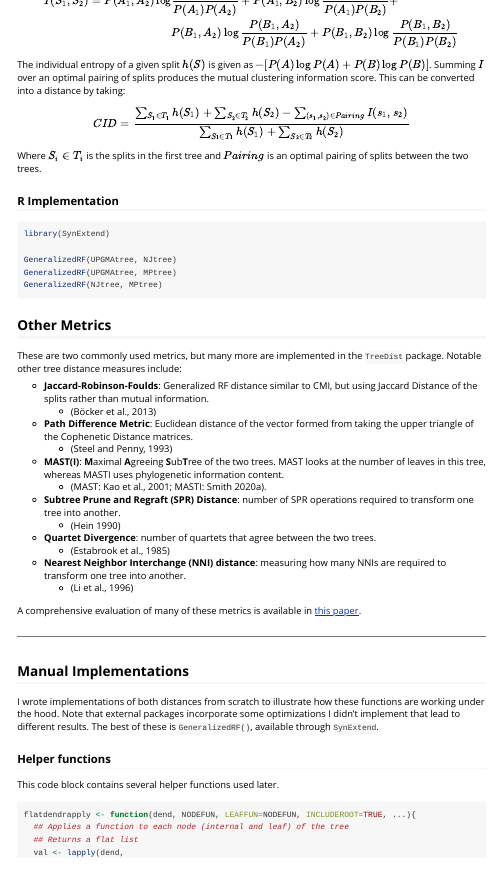
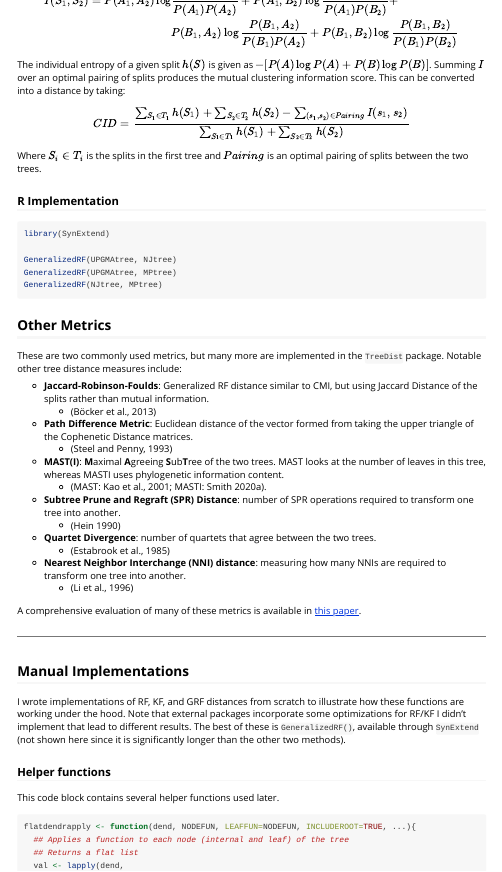
Before and after one commit to ahl27/OtherTutorials, an R Markdown document (vignettes/ComparingTrees.Rmd): the page in a window 1100 px wide, from 5070 px down. Rendered offline with R 4.5, knitr and Pandoc, with nearby package versions; some code elsewhere in the file could not run offline; long lines of code are wrapped.

Commit message:
minor fix

```diff
--- a/vignettes/ComparingTrees.Rmd
+++ b/vignettes/ComparingTrees.Rmd
@@ -348,11 +348,11 @@ A comprehensive evaluation of many of these metrics is available in
 
 ## Manual Implementations
 
-I wrote implementations of both distances from scratch to illustrate how
+I wrote implementations of RF, KF, and GRF distances from scratch to illustrate how
 these functions are working under the hood. Note that external packages
-incorporate some optimizations I didn't implement that lead to different
+incorporate some optimizations for RF/KF I didn't implement that lead to different
 results. The best of these is `GeneralizedRF()`, available through
-`SynExtend`.
+`SynExtend` (not shown here since it is significantly longer than the other two methods).
 
 ### Helper functions
 
```
